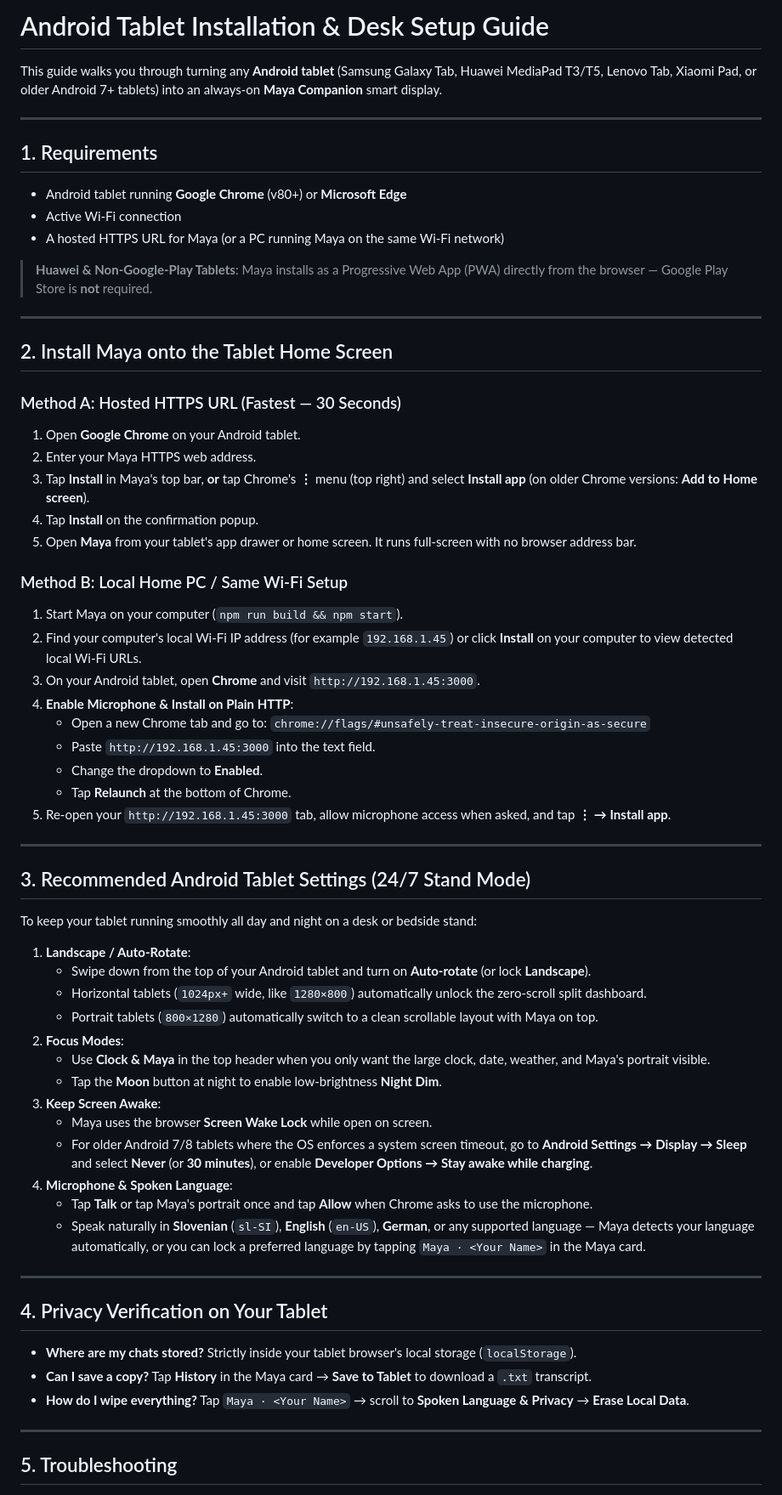
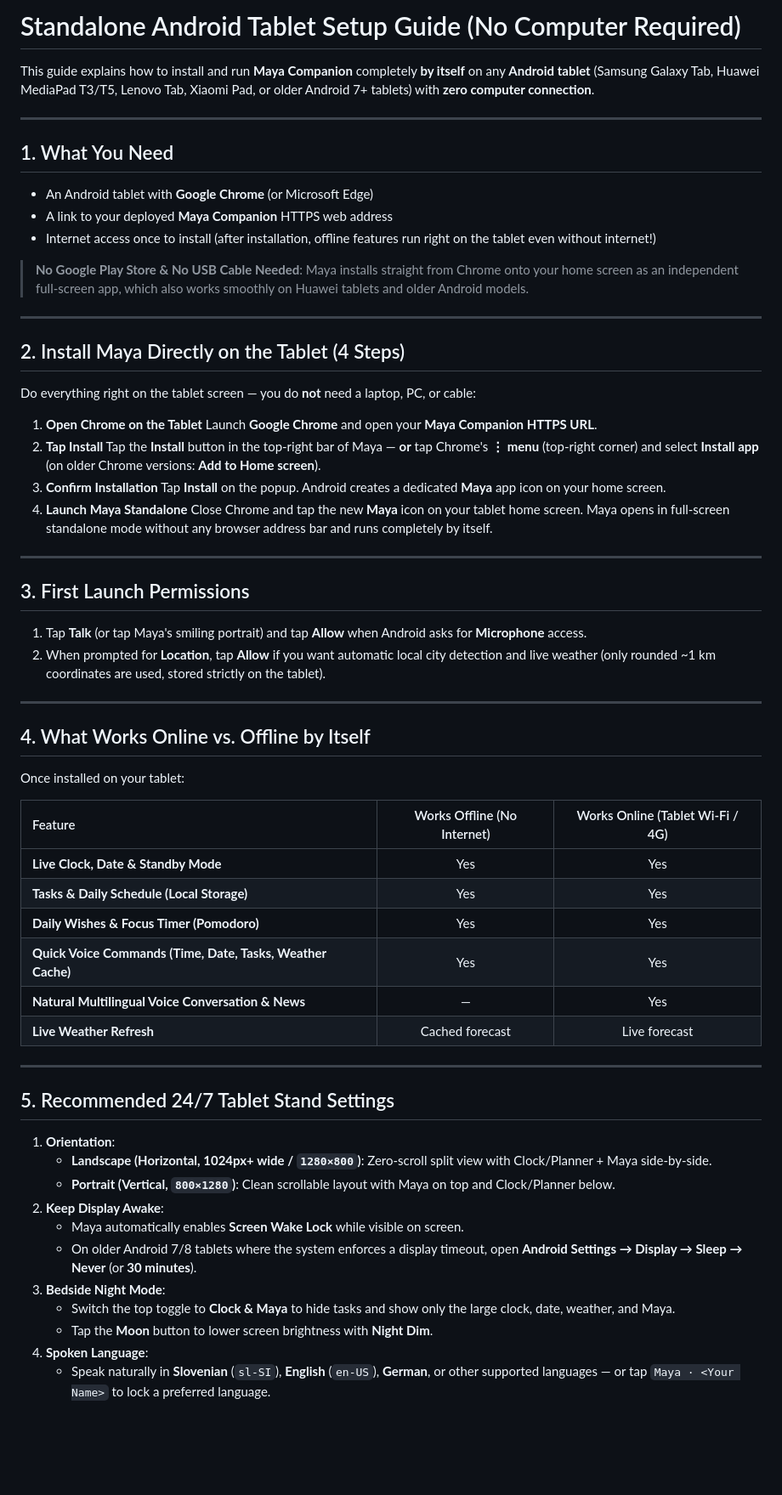
Before and after one commit to NaLax7/Personal-Assistant-Maya, a Markdown page: docs/ANDROID_TABLET_GUIDE.md, the part around one of its changes. Shown at 85% size. Rendered like a GitHub page; blank space fills up the shorter version.

```diff
--- a/docs/ANDROID_TABLET_GUIDE.md
+++ b/docs/ANDROID_TABLET_GUIDE.md
@@ -1,67 +1,67 @@
-# Android Tablet Installation & Desk Setup Guide
+# Standalone Android Tablet Setup Guide (No Computer Required)
 
-This guide walks you through turning any **Android tablet** (Samsung Galaxy Tab, Huawei MediaPad T3/T5, Lenovo Tab, Xiaomi Pad, or older Android 7+ tablets) into an always-on **Maya Companion** smart display.
+This guide explains how to install and run **Maya Companion** completely **by itself** on any **Android tablet** (Samsung Galaxy Tab, Huawei MediaPad T3/T5, Lenovo Tab, Xiaomi Pad, or older Android 7+ tablets) with **zero computer connection**.
 
 ---
 
-## 1. Requirements
+## 1. What You Need
 
-- Android tablet running **Google Chrome** (v80+) or **Microsoft Edge**
-- Active Wi-Fi connection
-- A hosted HTTPS URL for Maya (or a PC running Maya on the same Wi-Fi network)
+- An Android tablet with **Google Chrome** (or Microsoft Edge)
+- A link to your deployed **Maya Companion** HTTPS web address
+- Internet access once to install (after installation, offline features run right on the tablet even without internet!)
 
-> **Huawei & Non-Google-Play Tablets**: Maya installs as a Progressive Web App (PWA) directly from the browser — Google Play Store is **not** required.
+> **No Google Play Store & No USB Cable Needed**: Maya installs straight from Chrome onto your home screen as an independent full-screen app, which also works smoothly on Huawei tablets and older Android models.
 
 ---
 
-## 2. Install Maya onto the Tablet Home Screen
+## 2. Install Maya Directly on the Tablet (4 Steps)
 
-### Method A: Hosted HTTPS URL (Fastest — 30 Seconds)
-1. Open **Google Chrome** on your Android tablet.
-2. Enter your Maya HTTPS web address.
-3. Tap **Install** in Maya's top bar, **or** tap Chrome's **⋮** menu (top right) and select **Install app** (on older Chrome versions: **Add to Home screen**).
-4. Tap **Install** on the confirmation popup.
-5. Open **Maya** from your tablet's app drawer or home screen. It runs full-screen with no browser address bar.
+Do everything right on the tablet screen — you do **not** need a laptop, PC, or cable:
 
-### Method B: Local Home PC / Same Wi-Fi Setup
-1. Start Maya on your computer (`npm run build && npm start`).
-2. Find your computer's local Wi-Fi IP address (for example `192.168.1.45`) or click **Install** on your computer to view detected local Wi-Fi URLs.
-3. On your Android tablet, open **Chrome** and visit `http://192.168.1.45:3000`.
-4. **Enable Microphone & Install on Plain HTTP**:
-   - Open a new Chrome tab and go to: `chrome://flags/#unsafely-treat-insecure-origin-as-secure`
-   - Paste `http://192.168.1.45:3000` into the text field.
-   - Change the dropdown to **Enabled**.
-   - Tap **Relaunch** at the bottom of Chrome.
-5. Re-open your `http://192.168.1.45:3000` tab, allow microphone access when asked, and tap **⋮ → Install app**.
+1. **Open Chrome on the Tablet**
+   Launch **Google Chrome** and open your **Maya Companion HTTPS URL**.
+2. **Tap Install**
+   Tap the **Install** button in the top-right bar of Maya — **or** tap Chrome's **⋮ menu** (top-right corner) and select **Install app** (on older Chrome versions: **Add to Home screen**).
+3. **Confirm Installation**
+   Tap **Install** on the popup. Android creates a dedicated **Maya** app icon on your home screen.
+4. **Launch Maya Standalone**
+   Close Chrome and tap the new **Maya** icon on your tablet home screen. Maya opens in full-screen standalone mode without any browser address bar and runs completely by itself.
 
 ---
 
-## 3. Recommended Android Tablet Settings (24/7 Stand Mode)
+## 3. First Launch Permissions
 
-To keep your tablet running smoothly all day and night on a desk or bedside stand:
-
-1. **Landscape / Auto-Rotate**:
-   - Swipe down from the top of your Android tablet and turn on **Auto-rotate** (or lock **Landscape**).
-   - Horizontal tablets (`1024px+` wide, like `1280×800`) automatically unlock the zero-scroll split dashboard.
-   - Portrait tablets (`800×1280`) automatically switch to a clean scrollable layout with Maya on top.
-2. **Focus Modes**:
-   - Use **Clock & Maya** in the top header when you only want the large clock, date, weather, and Maya's portrait visible.
-   - Tap the **Moon** button at night to enable low-brightness **Night Dim**.
-3. **Keep Screen Awake**:
-   - Maya uses the browser **Screen Wake Lock** while open on screen.
-   - For older Android 7/8 tablets where the OS enforces a system screen timeout, go to **Android Settings → Display → Sleep** and select **Never** (or **30 minutes**), or enable **Developer Options → Stay awake while charging**.
-4. **Microphone & Spoken Language**:
-   - Tap **Talk** or tap Maya's portrait once and tap **Allow** when Chrome asks to use the microphone.
-   - Speak naturally in **Slovenian** (`sl-SI`), **English** (`en-US`), **German**, or any supported language — Maya detects your language automatically, or you can lock a preferred language by tapping `Maya · <Your Name>` in the Maya card.
+1. Tap **Talk** (or tap Maya's smiling portrait) and tap **Allow** when Android asks for **Microphone** access.
+2. When prompted for **Location**, tap **Allow** if you want automatic local city detection and live weather (only rounded ~1 km coordinates are used, stored strictly on the tablet).
 
 ---
 
-## 4. Privacy Verification on Your Tablet
+## 4. What Works Online vs. Offline by Itself
 
-- **Where are my chats stored?** Strictly inside your tablet browser's local storage (`localStorage`).
-- **Can I save a copy?** Tap **History** in the Maya card → **Save to Tablet** to download a `.txt` transcript.
-- **How do I wipe everything?** Tap `Maya · <Your Name>` → scroll to **Spoken Language & Privacy** → **Erase Local Data**.
+Once installed on your tablet:
+
+| Feature | Works Offline (No Internet) | Works Online (Tablet Wi-Fi / 4G) |
+| :--- | :---: | :---: |
+| **Live Clock, Date & Standby Mode** | Yes | Yes |
+| **Tasks & Daily Schedule (Local Storage)** | Yes | Yes |
+| **Daily Wishes & Focus Timer (Pomodoro)** | Yes | Yes |
+| **Quick Voice Commands (Time, Date, Tasks, Weather Cache)** | Yes | Yes |
+| **Natural Multilingual Voice Conversation & News** | — | Yes |
+| **Live Weather Refresh** | Cached forecast | Live forecast |
 
 ---
 
-## 5. Troubleshooting
+## 5. Recommended 24/7 Tablet Stand Settings
+
+1. **Orientation**:
+   - **Landscape (Horizontal, 1024px+ wide / `1280×800`)**: Zero-scroll split view with Clock/Planner + Maya side-by-side.
+   - **Portrait (Vertical, `800×1280`)**: Clean scrollable layout with Maya on top and Clock/Planner below.
+2. **Keep Display Awake**:
+   - Maya automatically enables **Screen Wake Lock** while visible on screen.
+   - On older Android 7/8 tablets where the system enforces a display timeout, open **Android Settings → Display → Sleep → Never** (or **30 minutes**).
+3. **Bedside Night Mode**:
+   - Switch the top toggle to **Clock & Maya** to hide tasks and show only the large clock, date, weather, and Maya.
+   - Tap the **Moon** button to lower screen brightness with **Night Dim**.
+4. **Spoken Language**:
+   - Speak naturally in **Slovenian** (`sl-SI`), **English** (`en-US`), **German**, or other supported languages — or tap `Maya · <Your Name>` to lock a preferred language.
+
```
Also changed, not shown: other parts of docs/ANDROID_TABLET_GUIDE.md (+15 -4 lines), README.md (+46 -53 lines), docs/preview-banner.png, 13 other files.
